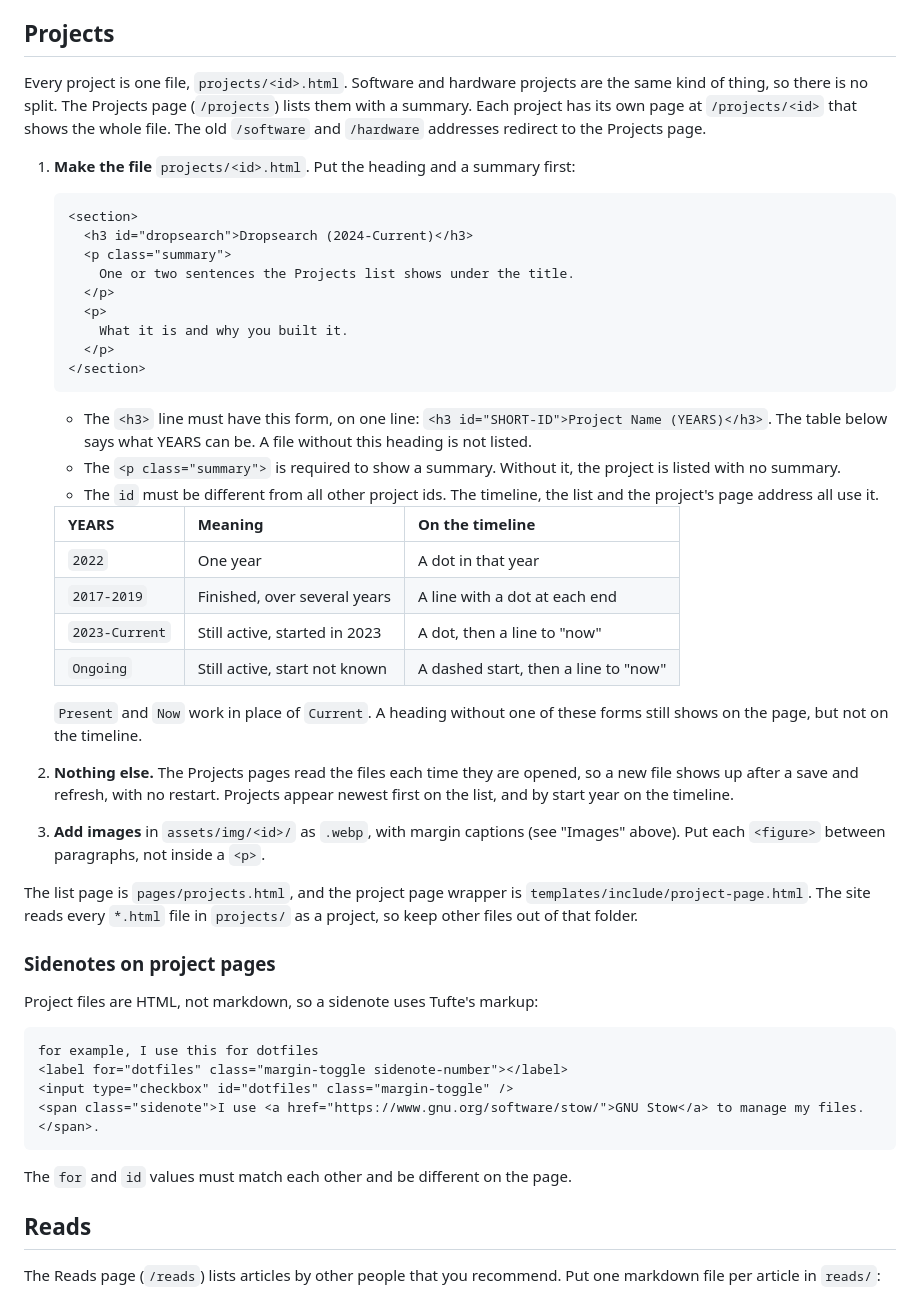
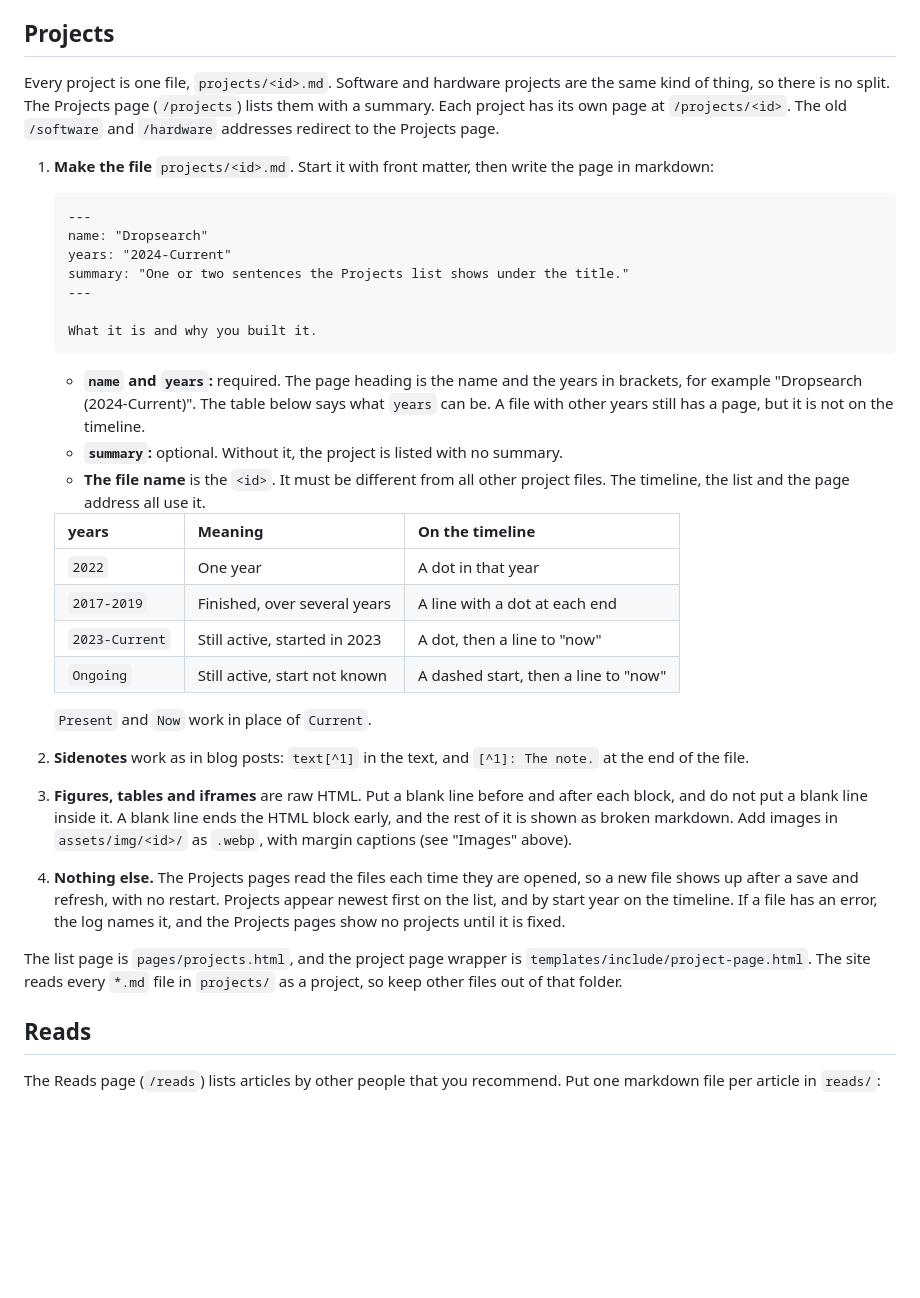
Before and after one commit to zpeters/zachpeters.org, a Markdown page: README.md, the part around the change. Rendered like a GitHub page; blank space fills up the shorter version.

Commit message:
Document Markdown project files in the README
Project pages are now projects/<id>.md with front matter. Sidenotes use
footnotes, and figures are raw HTML blocks that must not contain blank
lines.

````diff
--- a/README.md
+++ b/README.md
@@ -139,70 +139,61 @@ or a deploy. It then shows:
 
 ## Projects
 
-Every project is one file, `projects/<id>.html`. Software
+Every project is one file, `projects/<id>.md`. Software
 and hardware projects are the same kind of thing, so there is no split.
 The Projects page (`/projects`) lists them with a summary. Each project has
-its own page at `/projects/<id>` that shows the whole file. The old
-`/software` and `/hardware` addresses redirect to the Projects page.
+its own page at `/projects/<id>`. The old `/software` and `/hardware`
+addresses redirect to the Projects page.
 
-1. **Make the file** `projects/<id>.html`. Put the heading and a summary first:
+1. **Make the file** `projects/<id>.md`. Start it with front matter, then
+   write the page in markdown:
 
-   ```html
-   <section>
-     <h3 id="dropsearch">Dropsearch (2024-Current)</h3>
-     <p class="summary">
-       One or two sentences the Projects list shows under the title.
-     </p>
-     <p>
-       What it is and why you built it.
-     </p>
-   </section>
+   ```markdown
+   ---
+   name: "Dropsearch"
+   years: "2024-Current"
+   summary: "One or two sentences the Projects list shows under the title."
+   ---
+
+   What it is and why you built it.
    ```
 
-   - The `<h3>` line must have this form, on one line:
-     `<h3 id="SHORT-ID">Project Name (YEARS)</h3>`. The table below says
-     what YEARS can be. A file without this heading is not listed.
-   - The `<p class="summary">` is required to show a summary. Without it,
-     the project is listed with no summary.
-   - The `id` must be different from all other project ids. The timeline,
-     the list and the project's page address all use it.
+   - **`name` and `years`:** required. The page heading is the name and the
+     years in brackets, for example "Dropsearch (2024-Current)". The table
+     below says what `years` can be. A file with other years still has a
+     page, but it is not on the timeline.
+   - **`summary`:** optional. Without it, the project is listed with no
+     summary.
+   - **The file name** is the `<id>`. It must be different from all other
+     project files. The timeline, the list and the page address all use it.
 
-   | YEARS          | Meaning                          | On the timeline                         |
+   | years          | Meaning                          | On the timeline                         |
    | -------------- | -------------------------------- | --------------------------------------- |
    | `2022`         | One year                         | A dot in that year                      |
    | `2017-2019`    | Finished, over several years     | A line with a dot at each end           |
    | `2023-Current` | Still active, started in 2023    | A dot, then a line to "now"             |
    | `Ongoing`      | Still active, start not known    | A dashed start, then a line to "now"    |
 
-   `Present` and `Now` work in place of `Current`. A heading without one of
-   these forms still shows on the page, but not on the timeline.
+   `Present` and `Now` work in place of `Current`.
 
-2. **Nothing else.** The Projects pages read the files each time they are
+2. **Sidenotes** work as in blog posts: `text[^1]` in the text, and
+   `[^1]: The note.` at the end of the file.
+
+3. **Figures, tables and iframes** are raw HTML. Put a blank line before and
+   after each block, and do not put a blank line inside it. A blank line
+   ends the HTML block early, and the rest of it is shown as broken
+   markdown. Add images in `assets/img/<id>/` as `.webp`, with margin
+   captions (see "Images" above).
+
+4. **Nothing else.** The Projects pages read the files each time they are
    opened, so a new file shows up after a save and refresh, with no
    restart. Projects appear newest first on the list, and by start year on
-   the timeline.
-
-3. **Add images** in `assets/img/<id>/` as `.webp`, with margin captions
-   (see "Images" above). Put each `<figure>` between paragraphs, not inside
-   a `<p>`.
+   the timeline. If a file has an error, the log names it, and the Projects
+   pages show no projects until it is fixed.
 
 The list page is `pages/projects.html`, and the project page
-wrapper is `templates/include/project-page.html`. The site reads every `*.html`
+wrapper is `templates/include/project-page.html`. The site reads every `*.md`
 file in `projects/` as a project, so keep other files out of that folder.
-
-### Sidenotes on project pages
-
-Project files are HTML, not markdown, so a sidenote uses Tufte's markup:
-
-```html
-for example, I use this for dotfiles
-<label for="dotfiles" class="margin-toggle sidenote-number"></label>
-<input type="checkbox" id="dotfiles" class="margin-toggle" />
-<span class="sidenote">I use <a href="https://www.gnu.org/software/stow/">GNU Stow</a> to manage my files.</span>.
-```
-
-The `for` and `id` values must match each other and be different on the
-page.
 
 ## Reads
 
````
